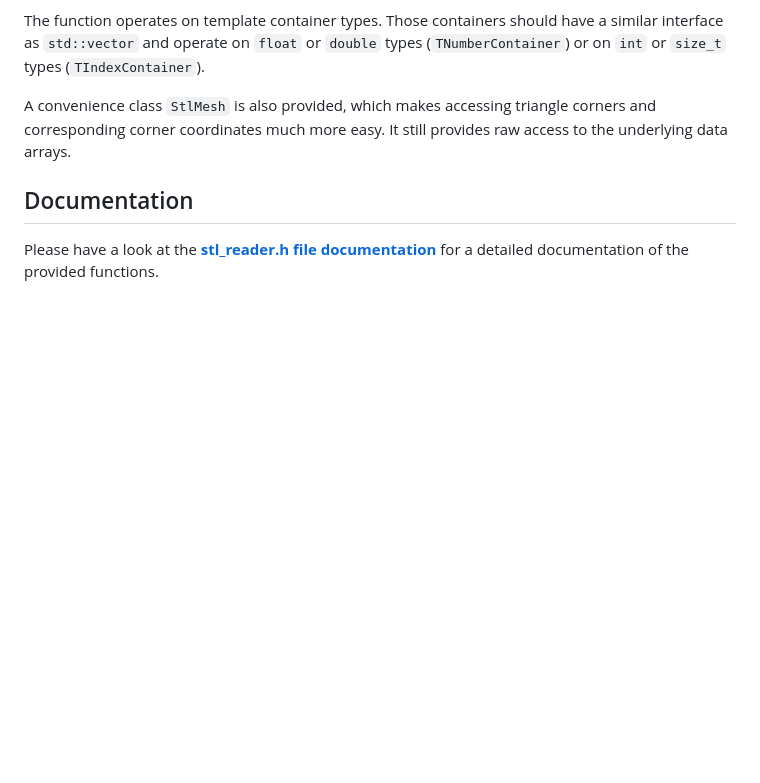
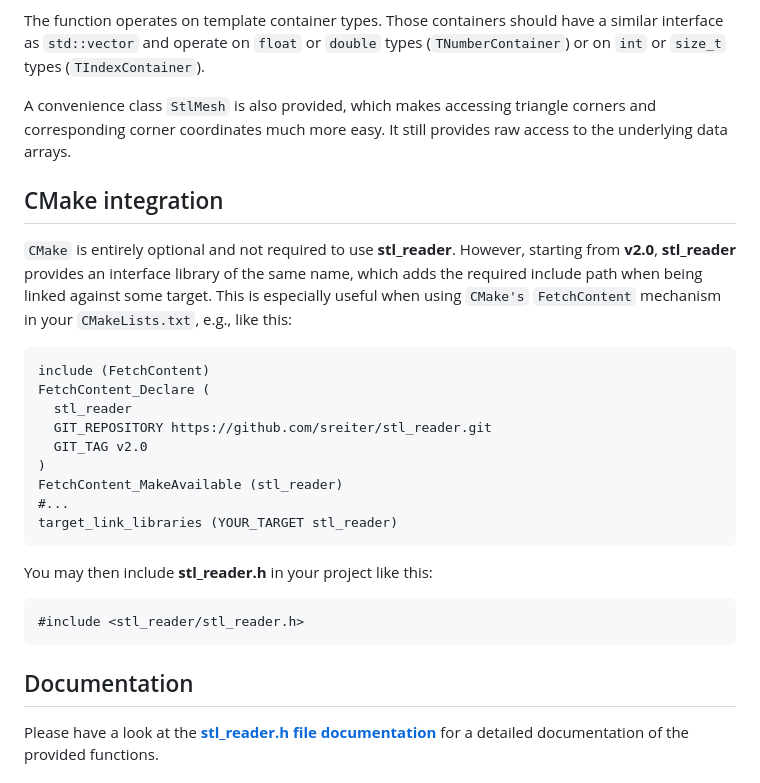
Before and after one commit to sreiter/stl_reader, a Markdown page: Readme.md, the part around the change. Drawn GitHub-style; blank space fills up the shorter version.

Commit message:
Update readme on how to integrate stl_reader using CMake's FetchContent.

````diff
--- a/Readme.md
+++ b/Readme.md
@@ -8,6 +8,25 @@ The central function of **stl_reader** is `ReadStlFile(...)`. It automatically r
 The function operates on template container types. Those containers should have a similar interface as `std::vector` and operate on `float` or `double` types (`TNumberContainer`) or on `int` or `size_t` types (`TIndexContainer`).
 
 A convenience class `StlMesh` is also provided, which makes accessing triangle corners and corresponding corner coordinates much more easy. It still provides raw access to the underlying data arrays.
+
+## CMake integration
+`CMake` is entirely optional and not required to use **stl_reader**. However, starting from **v2.0**, **stl_reader** provides an interface library of the same name, which adds the required include path when being linked against some target. This is especially useful when using `CMake's` `FetchContent` mechanism in your `CMakeLists.txt`, e.g., like this:
+```
+include (FetchContent)
+FetchContent_Declare (
+  stl_reader
+  GIT_REPOSITORY https://github.com/sreiter/stl_reader.git
+  GIT_TAG v2.0
+)
+FetchContent_MakeAvailable (stl_reader)
+#...
+target_link_libraries (YOUR_TARGET stl_reader)
+```
+
+You may then include **stl_reader.h** in your project like this:
+```
+#include <stl_reader/stl_reader.h>
+```
 
 ## Documentation
 Please have a look at the [**stl_reader.h file documentation**](http://sreiter.github.io/stl_reader/stl__reader_8h.html) for a detailed documentation of the provided functions.
````
